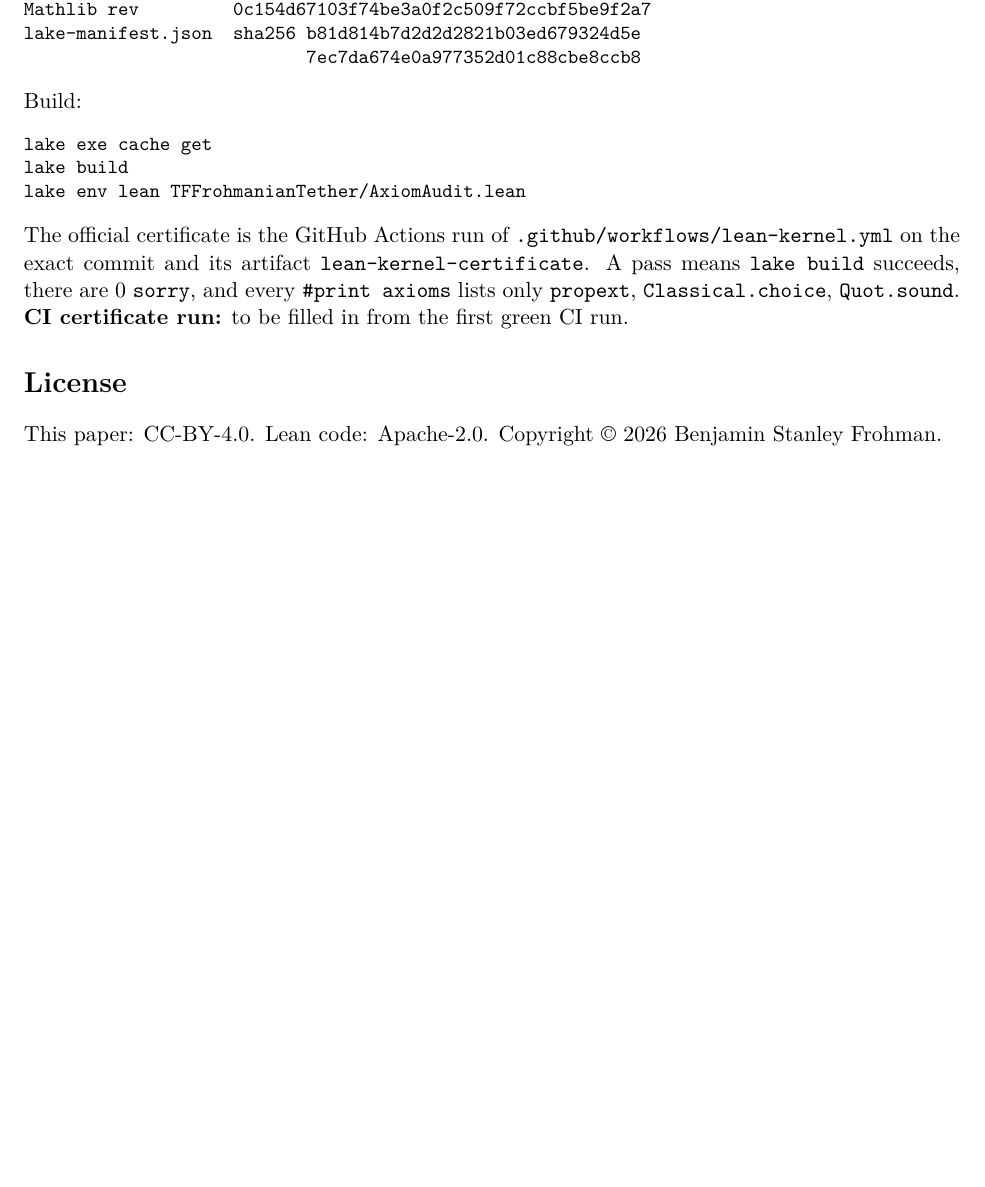
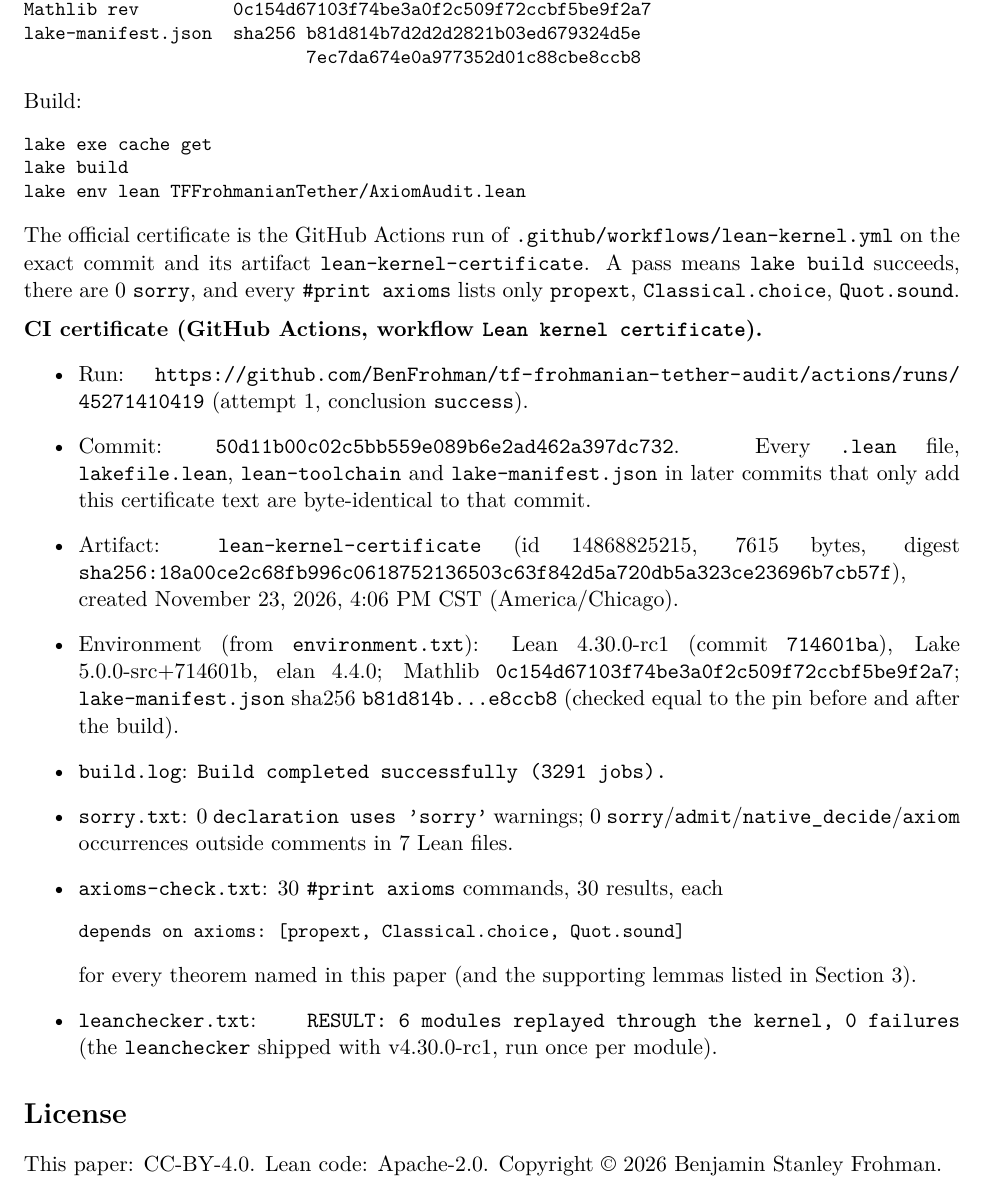
Before and after one commit to BenFrohman/tf-frohmanian-tether-audit, a LaTeX paper (paper/tf-frohmanian-tether-audit.tex): part of page 4 of 4 before the commit and part of page 4 of 5 after it, cut so that both start at the same text, the shorter picture padded with empty space. Compiled offline with pdfLaTeX.

Commit message:
Fill certificate from CI run 45271410419 (commit 50d11b0) in README and paper

```diff
--- a/paper/tf-frohmanian-tether-audit.tex
+++ b/paper/tf-frohmanian-tether-audit.tex
@@ -264,7 +264,33 @@ there are 0 \texttt{sorry}, and every \texttt{\#print axioms} lists only
 \texttt{propext}, \texttt{Classical.choice}, \texttt{Quot.sound}.
 
 %CERT-BEGIN
-\noindent\textbf{CI certificate run:} to be filled in from the first green CI run.
+\medskip\sloppy
+\noindent\textbf{CI certificate (GitHub Actions, workflow \texttt{Lean kernel certificate}).}
+\begin{itemize}
+\item Run: \url{https://github.com/BenFrohman/tf-frohmanian-tether-audit/actions/runs/45271410419}
+(attempt 1, conclusion \texttt{success}).
+\item Commit: \texttt{50d11b00c02c5bb559e089b6e2ad462a397dc732}. Every
+\texttt{.lean} file, \texttt{lakefile.lean}, \texttt{lean-toolchain} and
+\texttt{lake-manifest.json} in later commits that only add this
+certificate text are byte-identical to that commit.
+\item Artifact: \texttt{lean-kernel-certificate} (id 14868825215, 7615 bytes,
+digest \texttt{sha256:18a00ce2c68fb996\allowbreak c0618752136503c6\allowbreak 3f842d5a720db5a3\allowbreak 23ce23696b7cb57f}),
+created November 23, 2026, 4:06 PM CST (America/Chicago).
+\item Environment (from \texttt{environment.txt}): Lean 4.30.0-rc1 (commit
+\texttt{714601ba}), Lake 5.0.0-src+714601b, elan 4.4.0; Mathlib
+\texttt{0c154d67103f74be3a0f2c509f72ccbf5be9f2a7}; \texttt{lake-manifest.json}
+sha256 \texttt{b81d814b\ldots e8ccb8} (checked equal to the pin before and after the build).
+\item \texttt{build.log}: \texttt{Build completed successfully (3291 jobs).}
+\item \texttt{sorry.txt}: 0 \texttt{declaration uses 'sorry'} warnings; 0
+\texttt{sorry}/\texttt{admit}/\texttt{native\_decide}/\texttt{axiom} occurrences outside comments in 7 Lean files.
+\item \texttt{axioms-check.txt}: 30 \texttt{\#print axioms} commands, 30 results, each
+\begin{Verbatim}[fontsize=\small]
+depends on axioms: [propext, Classical.choice, Quot.sound]
+\end{Verbatim}
+for every theorem named in this paper (and the supporting lemmas listed in Section~\ref{sec:antisym}).
+\item \texttt{leanchecker.txt}: \texttt{RESULT: 6 modules replayed through the kernel, 0 failures}
+(the \texttt{leanchecker} shipped with v4.30.0-rc1, run once per module).
+\end{itemize}
 %CERT-END
 
 \section*{License}
```
Also changed, not shown: README.md, paper/tf-frohmanian-tether-audit.pdf.
